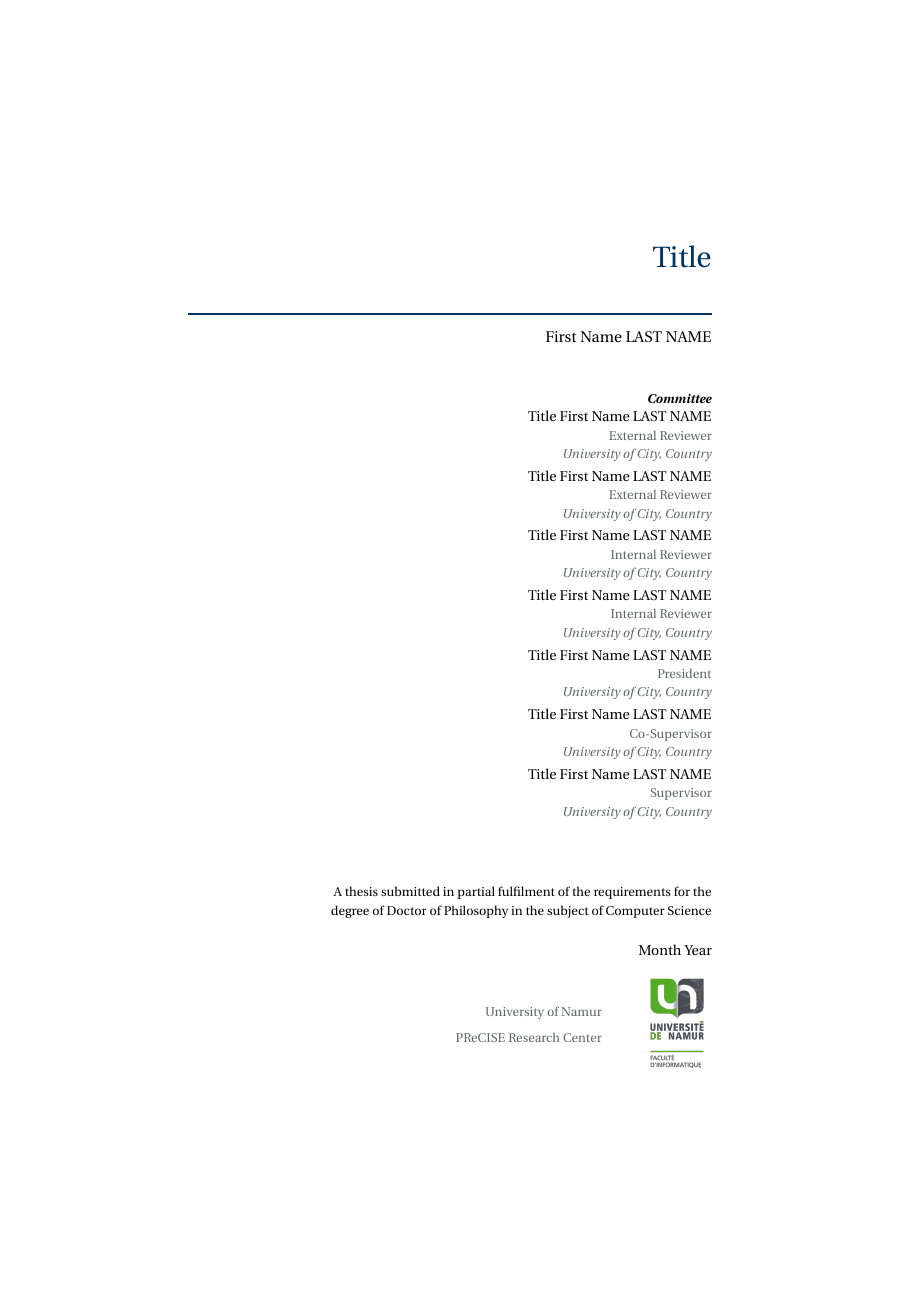
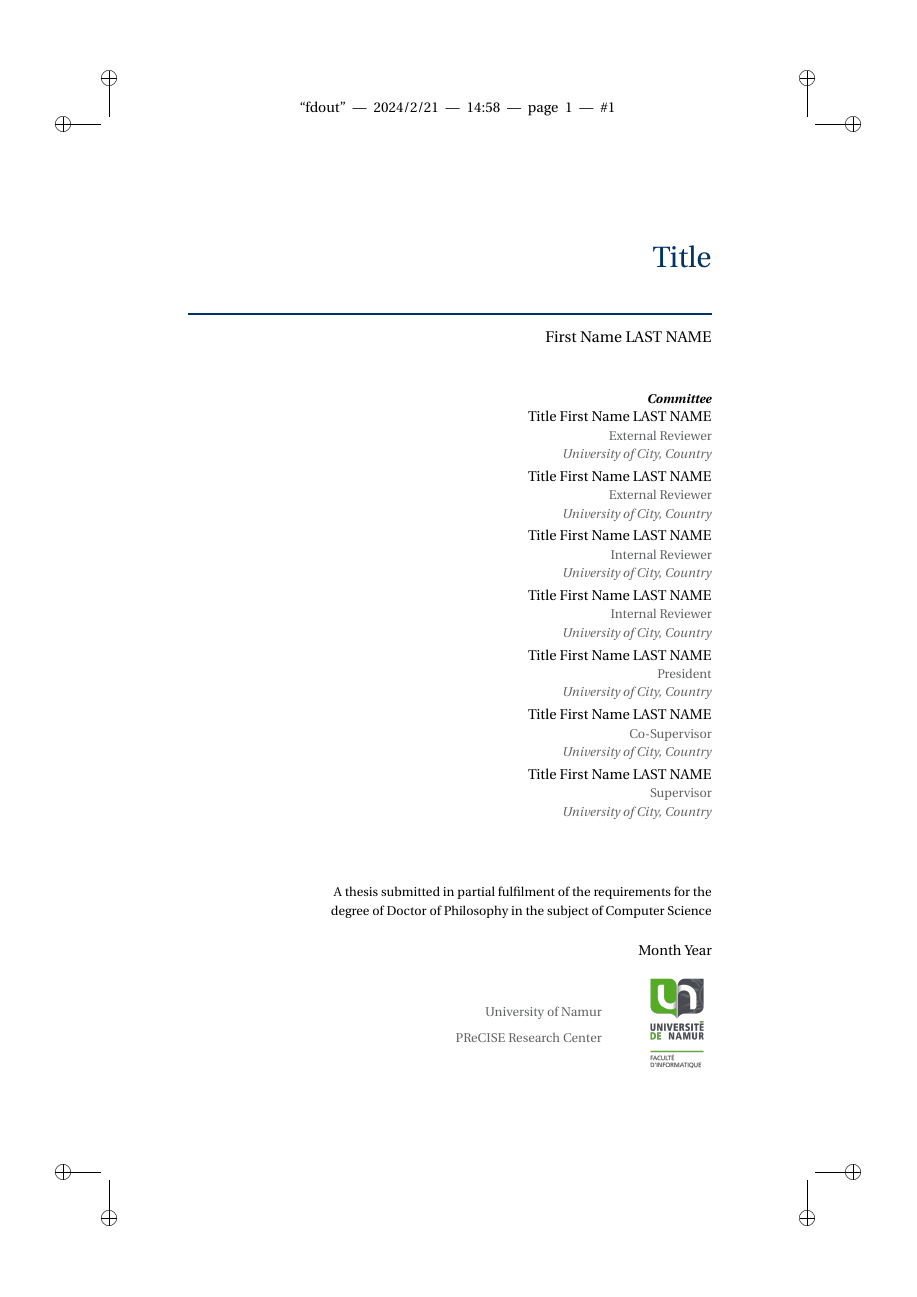
Before and after one commit to UNamurCSFaculty/ThesisTemplate, a LaTeX thesis (main.tex, which reads style/umemoir.cls): page 1 of 77. Compiled offline with pdfLaTeX.

Commit message:
Blackening of decorations, PUN in English, cropping margins

```diff
--- a/main.tex
+++ b/main.tex
@@ -1,4 +1,5 @@
-\documentclass{style/umemoir}
+%\documentclass{style/umemoir} % TODO
+\documentclass[crop]{style/umemoir} % TODO
 
 % %%%%%%%%%%%%%%%%%%%%%%%%%%%%%%%%%%%%%%%%%%%%%%%%%%%%%%%%%%%%%%%%%%%%%%%%%%%%%%%%%%%%%% %
 %                                       META DATA                                        %
--- a/style/umemoir.cls
+++ b/style/umemoir.cls
@@ -294,21 +294,22 @@
 \setlength\dlf@normtxtw{\textwidth}
 \def\myhelvetfont{\def\sfdefault{mdput}}
 \newsavebox{\feline@chapter}
-\newcommand\feline@chapter@marker[1][4cm]{%
-\sbox\feline@chapter{%
-\resizebox{!}{#1}{\fboxsep=1pt%
-\colorbox{unamur_fac_info_blue}{\color{white}\bfseries\thechapter}%
+\newcommand\feline@chapter@marker[1][4cm]{
+\sbox\feline@chapter{
+\resizebox{!}{#1}{\fboxsep=1pt
+\colorbox{unamur_fac_info_blue}{\color{white}\bfseries\thechapter} % Blue box chapter number
+%\colorbox{white}{\color{black}\bfseries\thechapter} % White box chapter number
 }}%
-\rotatebox{90}{%
-\resizebox{%
-\heightof{\usebox{\feline@chapter}}+\depthof{\usebox{\feline@chapter}}}%
-{!}{\scshape\so\@chapapp}}\quad%
-\raisebox{\depthof{\usebox{\feline@chapter}}}{\usebox{\feline@chapter}}%
+\rotatebox{90}{
+\resizebox{
+\heightof{\usebox{\feline@chapter}}+\depthof{\usebox{\feline@chapter}}}
+{!}{\scshape\so\@chapapp}}\quad
+\raisebox{\depthof{\usebox{\feline@chapter}}}{\usebox{\feline@chapter}}
 }
-\newcommand\feline@chm[1][4cm]{%
-\sbox\feline@chapter{\feline@chapter@marker[#1]}%
+\newcommand\feline@chm[1][4cm]{
+\sbox\feline@chapter{\feline@chapter@marker[#1]}
 \makebox[0pt][l]{% aka \rlap
-\makebox[1cm][r]{\usebox\feline@chapter}%
+\makebox[1cm][r]{\usebox\feline@chapter}
 }}
 \makechapterstyle{daleif1}{
 \renewcommand\chapnamefont{\normalfont\Large\raggedleft\so}
@@ -325,16 +326,27 @@
 %                                    HEADER AND FOOTER                                   %
 % %%%%%%%%%%%%%%%%%%%%%%%%%%%%%%%%%%%%%%%%%%%%%%%%%%%%%%%%%%%%%%%%%%%%%%%%%%%%%%%%%%%%%% %
 
-\makeheadfootruleprefix{ruled}{\color{unamur_fac_info_blue}}{\color{unamur_fac_info_blue}}
+% Header
+
+\makeheadfootruleprefix{ruled}{\color{black}}{\color{black}}  % Header line color
 \makeheadrule {ruled}{\textwidth}{\normalrulethickness} % Header line
-\makeoddhead {ruled} {} {} {\small\itshape\rightmark} % Section name in small italic
-\makeevenfoot{ruled}{\colorbox{unamur_fac_info_blue}{\makebox[1.5em]{\strut\textcolor{white}{\thepage}}}}{}{}
-\makeoddfoot{ruled}{}{}{\colorbox{unamur_fac_info_blue}{\makebox[1.5em]{\strut\textcolor{white}{\thepage}}}}
+\makeoddhead {ruled} {} {} {\small\itshape\rightmark} % Header format odd page
+
+% Page footer
+
+%\makeevenfoot{ruled}{\colorbox{unamur_fac_info_blue}{\makebox[1.5em]{\strut\textcolor{white}{\thepage}}}}{}{} % Blue box even page number
+%\makeoddfoot{ruled}{}{}{\colorbox{unamur_fac_info_blue}{\makebox[1.5em]{\strut\textcolor{white}{\thepage}}}} % Blue box odd page number
+\makeevenfoot{ruled}{\colorbox{white}{\makebox[1.5em]{\strut\textcolor{black}{\thepage}}}}{}{} % Black even page number
+\makeoddfoot{ruled}{}{}{\colorbox{white}{\makebox[1.5em]{\strut\textcolor{black}{\thepage}}}} % Black odd page number
+
+% Chapter page footer
 
 \makepagestyle{rulednohead}
-\makeheadfootruleprefix{rulednohead}{}{\color{unamur_fac_info_blue}}
-\makeevenfoot{rulednohead}{\colorbox{unamur_fac_info_blue}{\makebox[1.5em]{\strut\textcolor{white}{\thepage}}}}{}{}
-\makeoddfoot{rulednohead}{}{}{\colorbox{unamur_fac_info_blue}{\makebox[1.5em]{\strut\textcolor{white}{\thepage}}}}
+\makeheadfootruleprefix{rulednohead}{}{\color{black}}
+%\makeevenfoot{rulednohead}{\colorbox{unamur_fac_info_blue}{\makebox[1.5em]{\strut\textcolor{white}{\thepage}}}}{}{} % Blue even page number
+%\makeoddfoot{rulednohead}{}{}{\colorbox{unamur_fac_info_blue}{\makebox[1.5em]{\strut\textcolor{white}{\thepage}}}} % Blue odd page number
+\makeevenfoot{rulednohead}{\colorbox{white}{\makebox[1.5em]{\strut\textcolor{black}{\thepage}}}}{}{} % Black even page number
+\makeoddfoot{rulednohead}{}{}{\colorbox{white}{\makebox[1.5em]{\strut\textcolor{black}{\thepage}}}} % Black odd page number
 
 \makepsmarks {ruled}{
 	\nouppercaseheads
@@ -363,7 +375,7 @@
 
 \setlist{nolistsep}
 \renewenvironment{description}{%
-\begin{itemize}[font=\bfseries\color{unamur_fac_info_blue}]%
+\begin{itemize}[font=\bfseries\color{black}]%
 %\addtolength{\leftmargin}{5cm}
 \addtolength{\itemindent}{2cm}
 %
@@ -382,7 +394,7 @@
 \makeatletter
 \DeclareRobustCommand{\em}{%
   \@nomath\em \if b\expandafter\@car\f@series\@nil
-  \normalfont \else \bfseries \color{unamur_fac_info_blue} \fi}
+  \normalfont \else \bfseries \color{black} \fi}
 \makeatother
 
 
@@ -392,8 +404,8 @@
 \hypersetup{
     colorlinks = true,
     linkcolor = black,
-    urlcolor = unamur_fac_info_blue,
-    citecolor= unamur_fac_info_blue
+    urlcolor = black,
+    citecolor= black
 }
 
 % %%% tt family %%%
@@ -489,6 +501,8 @@ B - 5000 Namur (Belgique)\\
 \\
 Toute reproduction d'un extrait quelconque de ce livre, hors des limites restrictives prévues par la loi, par quelque procédé que ce soit, et notamment par photocopie ou scanner, est strictement interdite pour tous pays.\\
 \\
+Any copy, partial or complete, of this book, apart beyond restrictive limits stated by the law, by any way, notably printed or electronic copy, is formally forbidden for all countries.\\
+\\
 Imprimé en Belgique\\
 ISBN :  % TODO \\
 Dépôt légal: % TODO
```
Also changed, not shown: Preview.pdf.
